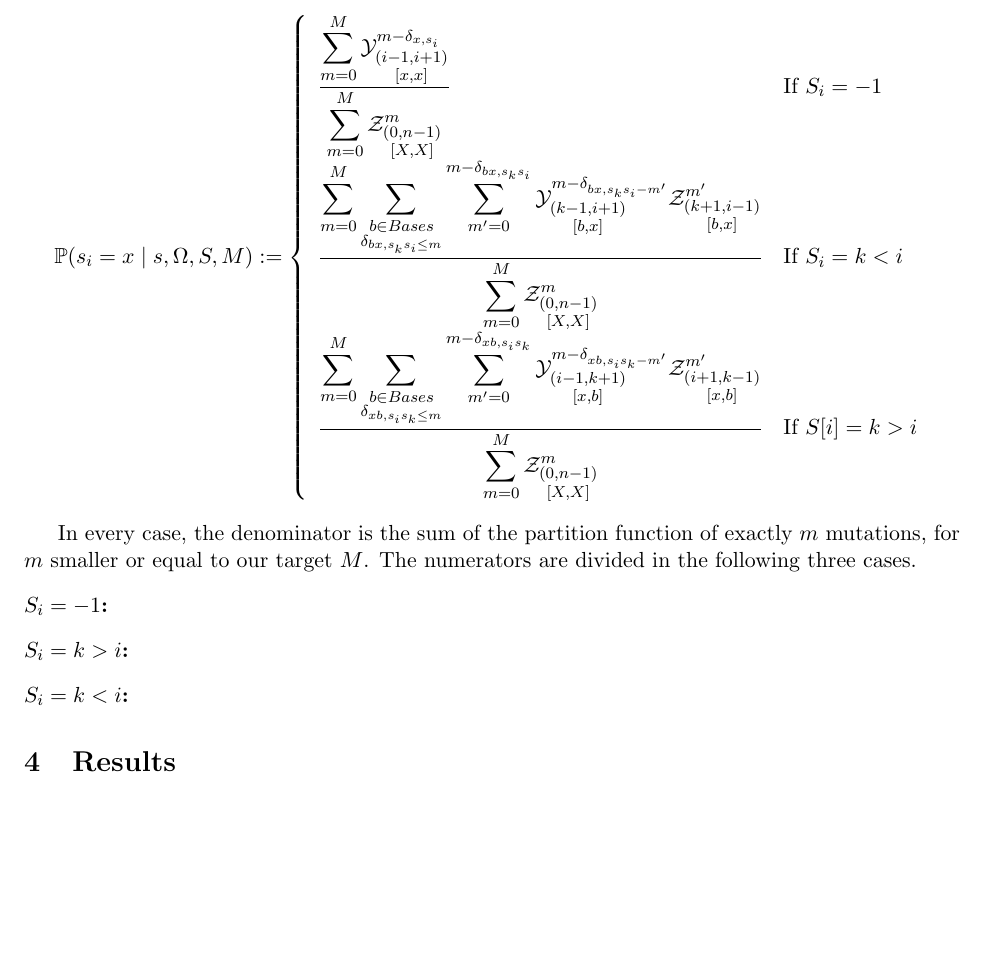
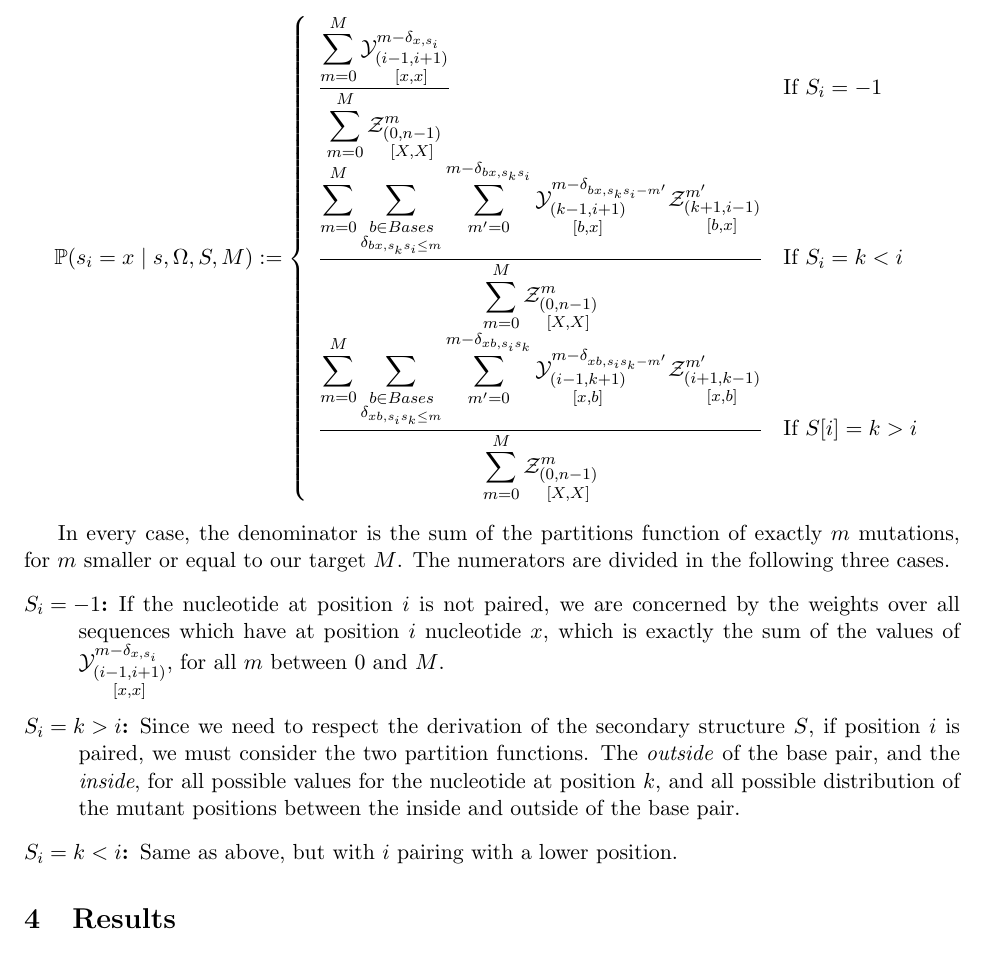
Before and after one commit to McGill-CSB/RNApyro, a LaTeX paper (Recomb/main_RECOMB.tex, which reads Recomb/methods_RECOMB.tex): part of page 5 of 6, cut so that both start at the same text, the shorter picture padded with empty space. Compiled offline with pdfLaTeX.

Commit message:
added probs explanation

```diff
--- a/Recomb/methods_RECOMB.tex
+++ b/Recomb/methods_RECOMB.tex
@@ -237,9 +237,14 @@ $$
 	\end{array}\right.
 $$
 
-In every case, the denominator is the sum of the partition function of exactly $m$ mutations, for $m$ smaller or equal to our target $M$. The numerators are divided in the following three cases.
+In every case, the denominator is the sum of the partitions function of exactly $m$ mutations, for $m$ smaller or equal to our target $M$. The numerators are divided in the following three cases.
 \begin{description}
-\item[$S_i=-1$:]
-\item[$S_i=k>i$:]
-\item[$S_i=k<i$:]
+\item[$S_i=-1$:] If the nucleotide at position $i$ is not paired, we are concerned by the weights
+over all sequences which have at position $i$ nucleotide $x$, which is exactly the sum
+of the values of $\Y{i-1,i+1}{m-\Kron_{x,s_i}}{x,x}$, for all $m$ between $0$ and $M$.
+\item[$S_i=k>i$:] Since we need to respect the derivation of the secondary structure $S$, if
+position $i$ is paired, we must consider the two partition functions. The \emph{outside} of the
+base pair, and the \emph{inside}, for all possible values for the nucleotide at position $k$, and
+all possible distribution of the mutant positions between the inside and outside of the base pair.
+\item[$S_i=k<i$:] Same as above, but with $i$ pairing with a lower position.
 \end{description}
```
